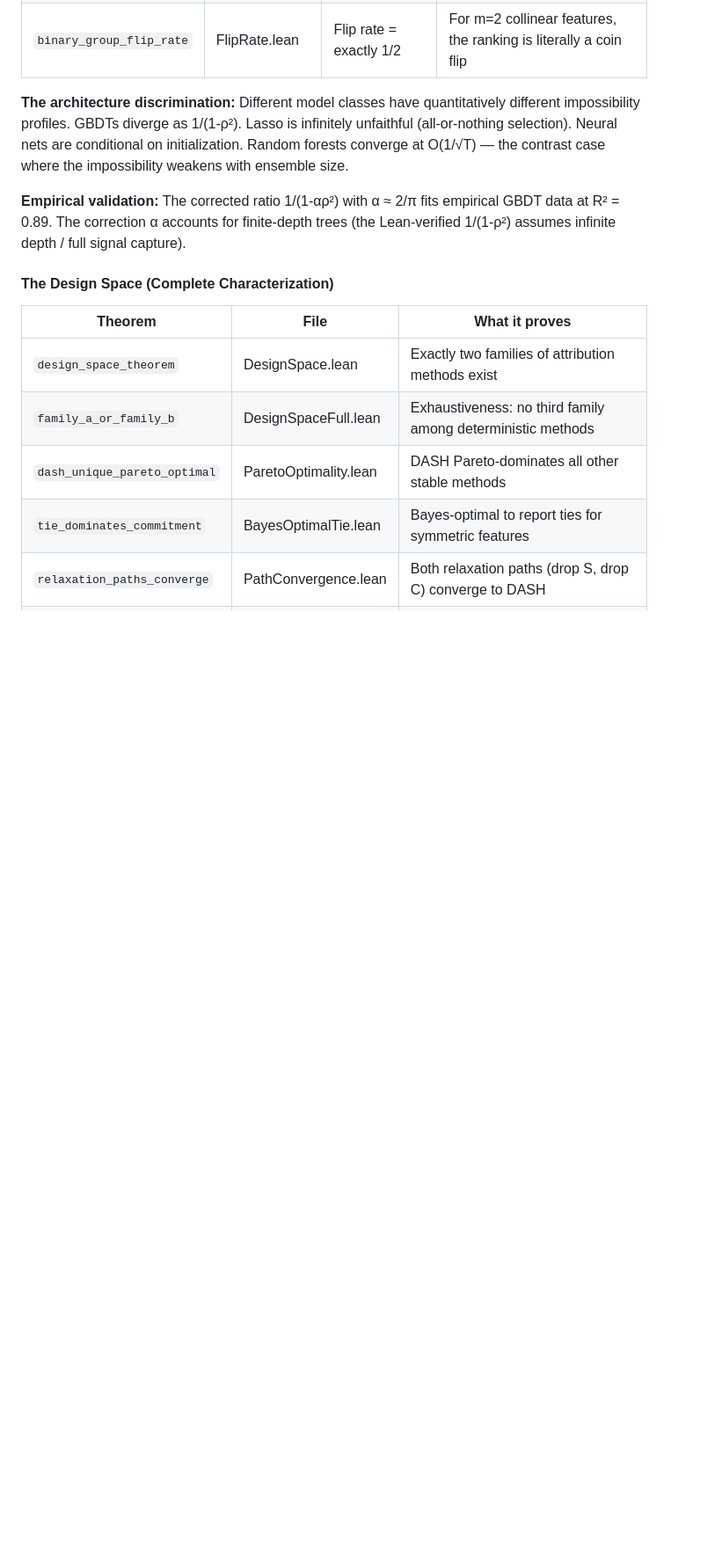
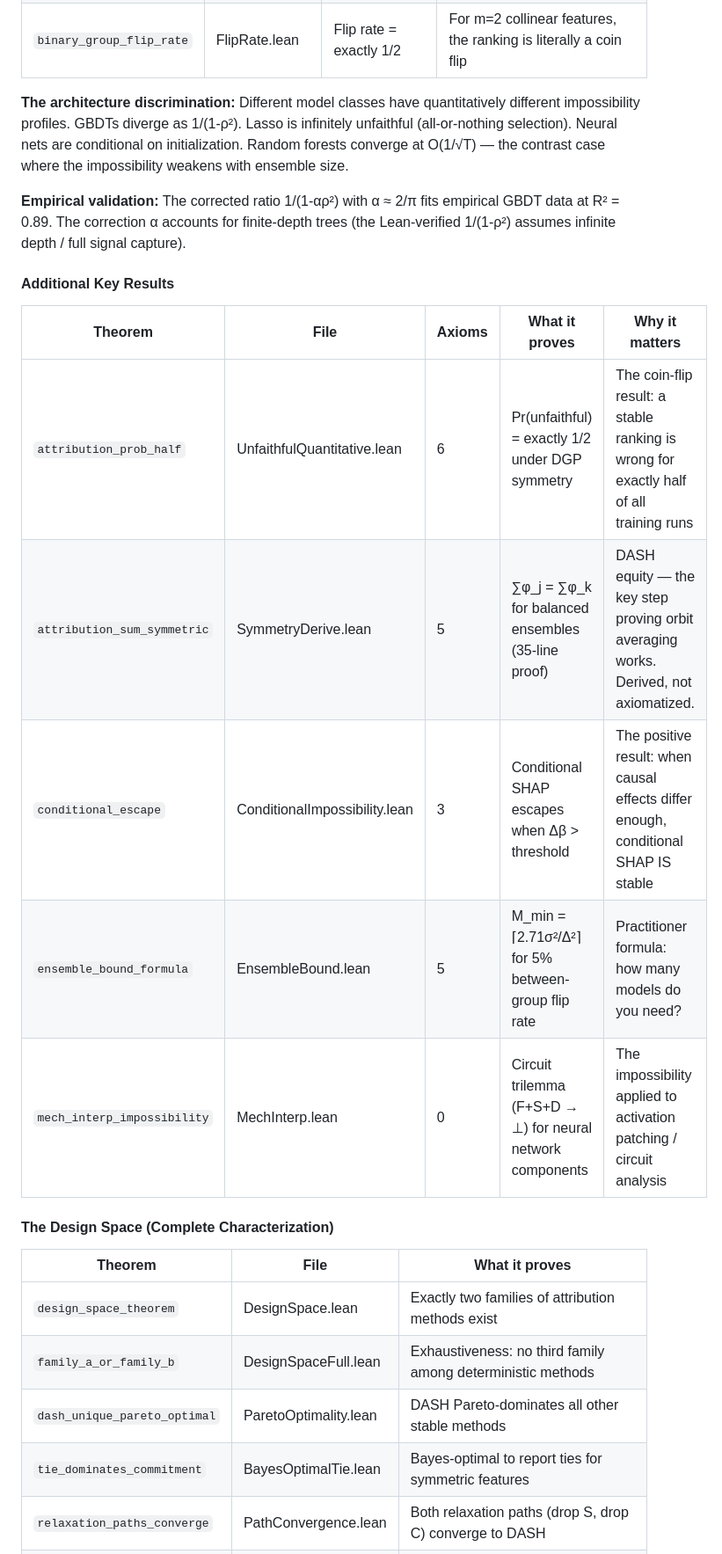
Before and after one commit to DrakeCaraker/dash-impossibility-lean, a Markdown page: docs/complete-reference.md, the part around the change. Shown at 88% size. GitHub-like rendering; blank space fills up the shorter version.

```diff
--- a/docs/complete-reference.md
+++ b/docs/complete-reference.md
@@ -109,6 +109,16 @@ These 6 axioms are the only unproved assumptions in the entire formalization. Ev
 **The architecture discrimination:** Different model classes have quantitatively different impossibility profiles. GBDTs diverge as 1/(1-ρ²). Lasso is infinitely unfaithful (all-or-nothing selection). Neural nets are conditional on initialization. Random forests converge at O(1/√T) — the contrast case where the impossibility weakens with ensemble size.
 
 **Empirical validation:** The corrected ratio 1/(1-αρ²) with α ≈ 2/π fits empirical GBDT data at R² = 0.89. The correction α accounts for finite-depth trees (the Lean-verified 1/(1-ρ²) assumes infinite depth / full signal capture).
+
+#### Additional Key Results
+
+| Theorem | File | Axioms | What it proves | Why it matters |
+|---------|------|--------|---------------|---------------|
+| `attribution_prob_half` | UnfaithfulQuantitative.lean | 6 | Pr(unfaithful) = exactly 1/2 under DGP symmetry | The coin-flip result: a stable ranking is wrong for exactly half of all training runs |
+| `attribution_sum_symmetric` | SymmetryDerive.lean | 5 | ∑φ_j = ∑φ_k for balanced ensembles (35-line proof) | DASH equity — the key step proving orbit averaging works. Derived, not axiomatized. |
+| `conditional_escape` | ConditionalImpossibility.lean | 3 | Conditional SHAP escapes when Δβ > threshold | The positive result: when causal effects differ enough, conditional SHAP IS stable |
+| `ensemble_bound_formula` | EnsembleBound.lean | 5 | M_min = ⌈2.71σ²/Δ²⌉ for 5% between-group flip rate | Practitioner formula: how many models do you need? |
+| `mech_interp_impossibility` | MechInterp.lean | 0 | Circuit trilemma (F+S+D → ⊥) for neural network components | The impossibility applied to activation patching / circuit analysis |
 
 #### The Design Space (Complete Characterization)
 
```
Also changed, not shown: CLAUDE.md (+9 -0 lines).
